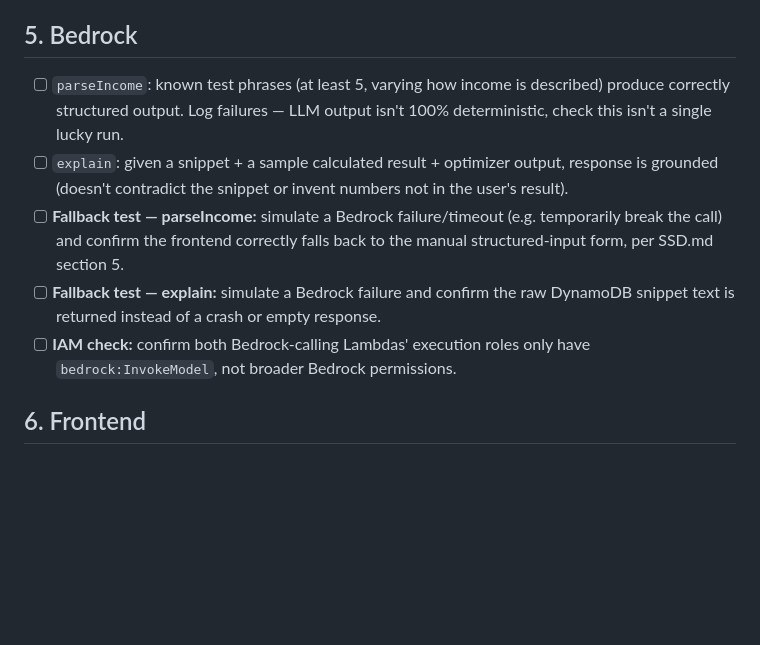
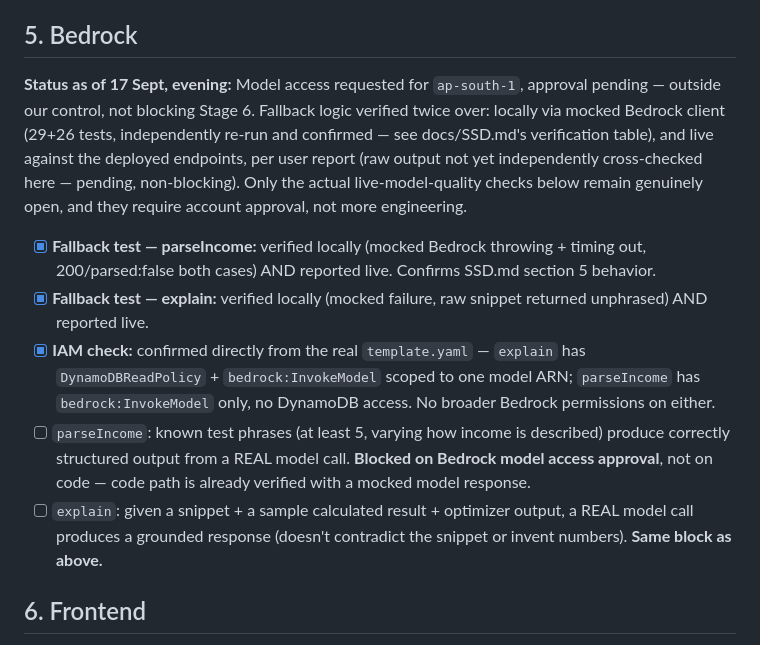
Before and after one commit to abhinav0singh/taxsaathi, a Markdown page: docs/TEST_PLAN.md, the part around the change. Drawn GitHub-style; blank space fills up the shorter version.

Commit message:
Update Bedrock test status: fallback verified, model-quality pending access approval

```diff
--- a/docs/TEST_PLAN.md
+++ b/docs/TEST_PLAN.md
@@ -77,21 +77,31 @@ machine to confirm these pass locally, not just in the other chat's sandbox.
 
 ## 5. Bedrock
 
+**Status as of 17 Sept, evening:** Model access requested for `ap-south-1`,
+approval pending — outside our control, not blocking Stage 6. Fallback
+logic verified twice over: locally via mocked Bedrock client (29+26 tests,
+independently re-run and confirmed — see docs/SSD.md's verification
+table), and live against the deployed endpoints, per user report (raw
+output not yet independently cross-checked here — pending, non-blocking).
+Only the actual live-model-quality checks below remain genuinely open,
+and they require account approval, not more engineering.
+
+- [x] **Fallback test — parseIncome:** verified locally (mocked Bedrock
+      throwing + timing out, 200/parsed:false both cases) AND reported
+      live. Confirms SSD.md section 5 behavior.
+- [x] **Fallback test — explain:** verified locally (mocked failure, raw
+      snippet returned unphrased) AND reported live.
+- [x] **IAM check:** confirmed directly from the real `template.yaml` —
+      `explain` has `DynamoDBReadPolicy` + `bedrock:InvokeModel` scoped to
+      one model ARN; `parseIncome` has `bedrock:InvokeModel` only, no
+      DynamoDB access. No broader Bedrock permissions on either.
 - [ ] `parseIncome`: known test phrases (at least 5, varying how income
-      is described) produce correctly structured output. Log failures —
-      LLM output isn't 100% deterministic, check this isn't a single
-      lucky run.
+      is described) produce correctly structured output from a REAL model
+      call. **Blocked on Bedrock model access approval**, not on code —
+      code path is already verified with a mocked model response.
 - [ ] `explain`: given a snippet + a sample calculated result + optimizer
-      output, response is grounded (doesn't contradict the snippet or
-      invent numbers not in the user's result).
-- [ ] **Fallback test — parseIncome:** simulate a Bedrock failure/timeout
-      (e.g. temporarily break the call) and confirm the frontend correctly
-      falls back to the manual structured-input form, per SSD.md section 5.
-- [ ] **Fallback test — explain:** simulate a Bedrock failure and confirm
-      the raw DynamoDB snippet text is returned instead of a crash or
-      empty response.
-- [ ] **IAM check:** confirm both Bedrock-calling Lambdas' execution roles
-      only have `bedrock:InvokeModel`, not broader Bedrock permissions.
+      output, a REAL model call produces a grounded response (doesn't
+      contradict the snippet or invent numbers). **Same block as above.**
 
 ## 6. Frontend
 
```
